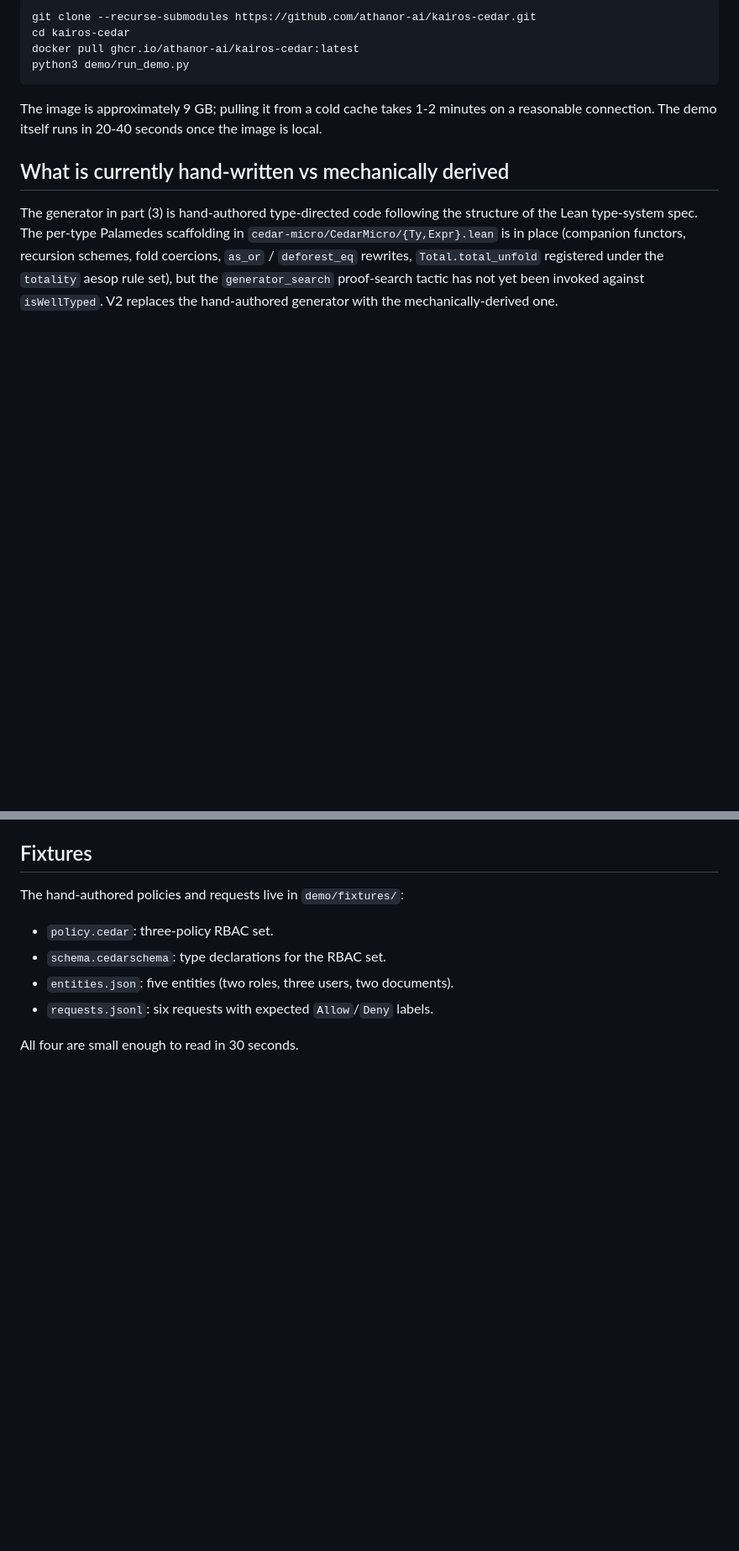
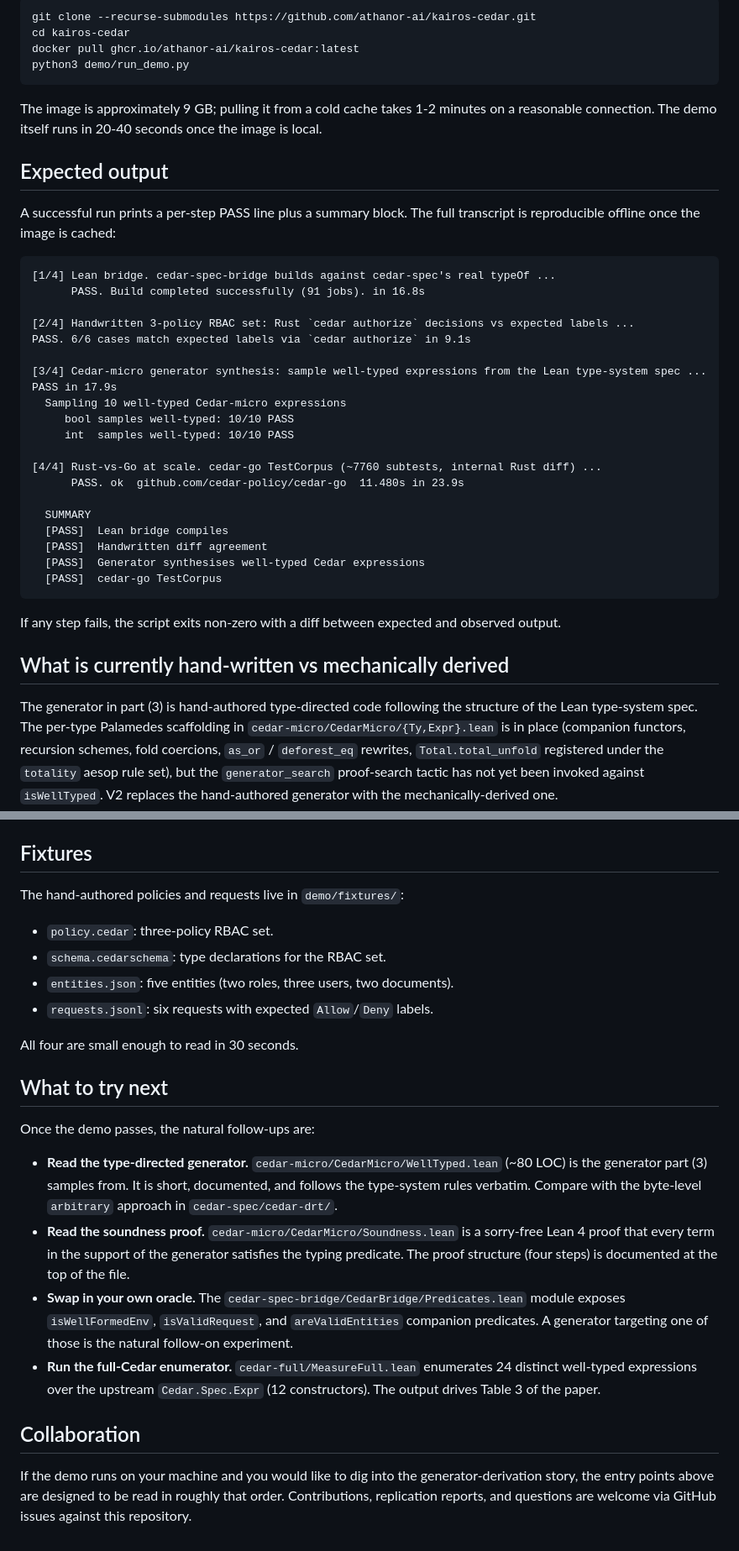
Before and after one commit to athanor-ai/kairos-cedar, a Markdown page: demo/README.md, 2 parts joined by grey strips. Shown at 84% size. GitHub-like rendering; blank space fills up the shorter version.

Commit message:
docs(demo): add Expected Output + What to Try Next + Collaboration
Per founder directive (2026-04-24): demo should be amazing and
easy-to-use to convince other researchers to want to collaborate.
Three additions:

- Expected output block: shows newcomers what success looks like
  before they run, drawn from a 67.7s clean run on 2026-04-24.
- "What to try next": four sequenced entry points (generator,
  soundness, bridge, full-Cedar enumerator).
- "Collaboration" footer: invites issues + replication reports.

No code changes; README only. Body of demo at run_demo.py is
unchanged and exercised at 4/4 PASS this morning.

Co-Authored-By: Claude Opus 4.7 (1M context) <noreply@anthropic.com>

````diff
--- a/demo/README.md
+++ b/demo/README.md
@@ -25,6 +25,35 @@ python3 demo/run_demo.py
 
 The image is approximately 9 GB; pulling it from a cold cache takes 1-2 minutes on a reasonable connection. The demo itself runs in 20-40 seconds once the image is local.
 
+## Expected output
+
+A successful run prints a per-step PASS line plus a summary block. The full transcript is reproducible offline once the image is cached:
+
+```
+[1/4] Lean bridge. cedar-spec-bridge builds against cedar-spec's real typeOf ...
+      PASS. Build completed successfully (91 jobs). in 16.8s
+
+[2/4] Handwritten 3-policy RBAC set: Rust `cedar authorize` decisions vs expected labels ...
+PASS. 6/6 cases match expected labels via `cedar authorize` in 9.1s
+
+[3/4] Cedar-micro generator synthesis: sample well-typed expressions from the Lean type-system spec ...
+PASS in 17.9s
+  Sampling 10 well-typed Cedar-micro expressions
+     bool samples well-typed: 10/10 PASS
+     int  samples well-typed: 10/10 PASS
+
+[4/4] Rust-vs-Go at scale. cedar-go TestCorpus (~7760 subtests, internal Rust diff) ...
+      PASS. ok  github.com/cedar-policy/cedar-go  11.480s in 23.9s
+
+  SUMMARY
+  [PASS]  Lean bridge compiles
+  [PASS]  Handwritten diff agreement
+  [PASS]  Generator synthesises well-typed Cedar expressions
+  [PASS]  cedar-go TestCorpus
+```
+
+If any step fails, the script exits non-zero with a diff between expected and observed output.
+
 ## What is currently hand-written vs mechanically derived
 
 The generator in part (3) is hand-authored type-directed code following the structure of the Lean type-system spec. The per-type Palamedes scaffolding in `cedar-micro/CedarMicro/{Ty,Expr}.lean` is in place (companion functors, recursion schemes, fold coercions, `as_or` / `deforest_eq` rewrites, `Total.total_unfold` registered under the `totality` aesop rule set), but the `generator_search` proof-search tactic has not yet been invoked against `isWellTyped`. V2 replaces the hand-authored generator with the mechanically-derived one.
@@ -39,3 +68,16 @@ The hand-authored policies and requests live in `demo/fixtures/`:
 - `requests.jsonl`: six requests with expected `Allow`/`Deny` labels.
 
 All four are small enough to read in 30 seconds.
+
+## What to try next
+
+Once the demo passes, the natural follow-ups are:
+
+- **Read the type-directed generator.** `cedar-micro/CedarMicro/WellTyped.lean` (~80 LOC) is the generator part (3) samples from. It is short, documented, and follows the type-system rules verbatim. Compare with the byte-level `arbitrary` approach in `cedar-spec/cedar-drt/`.
+- **Read the soundness proof.** `cedar-micro/CedarMicro/Soundness.lean` is a sorry-free Lean 4 proof that every term in the support of the generator satisfies the typing predicate. The proof structure (four steps) is documented at the top of the file.
+- **Swap in your own oracle.** The `cedar-spec-bridge/CedarBridge/Predicates.lean` module exposes `isWellFormedEnv`, `isValidRequest`, and `areValidEntities` companion predicates. A generator targeting one of those is the natural follow-on experiment.
+- **Run the full-Cedar enumerator.** `cedar-full/MeasureFull.lean` enumerates 24 distinct well-typed expressions over the upstream `Cedar.Spec.Expr` (12 constructors). The output drives Table 3 of the paper.
+
+## Collaboration
+
+If the demo runs on your machine and you would like to dig into the generator-derivation story, the entry points above are designed to be read in roughly that order. Contributions, replication reports, and questions are welcome via GitHub issues against this repository.
````
